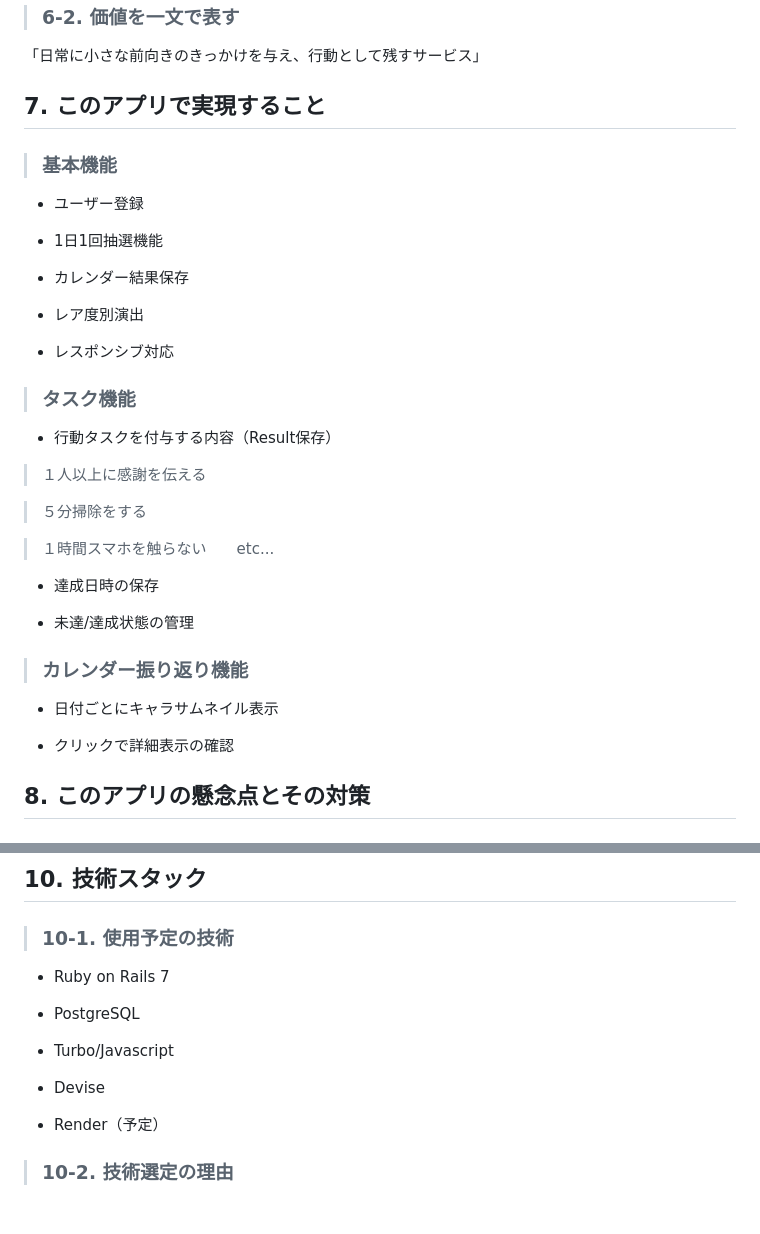
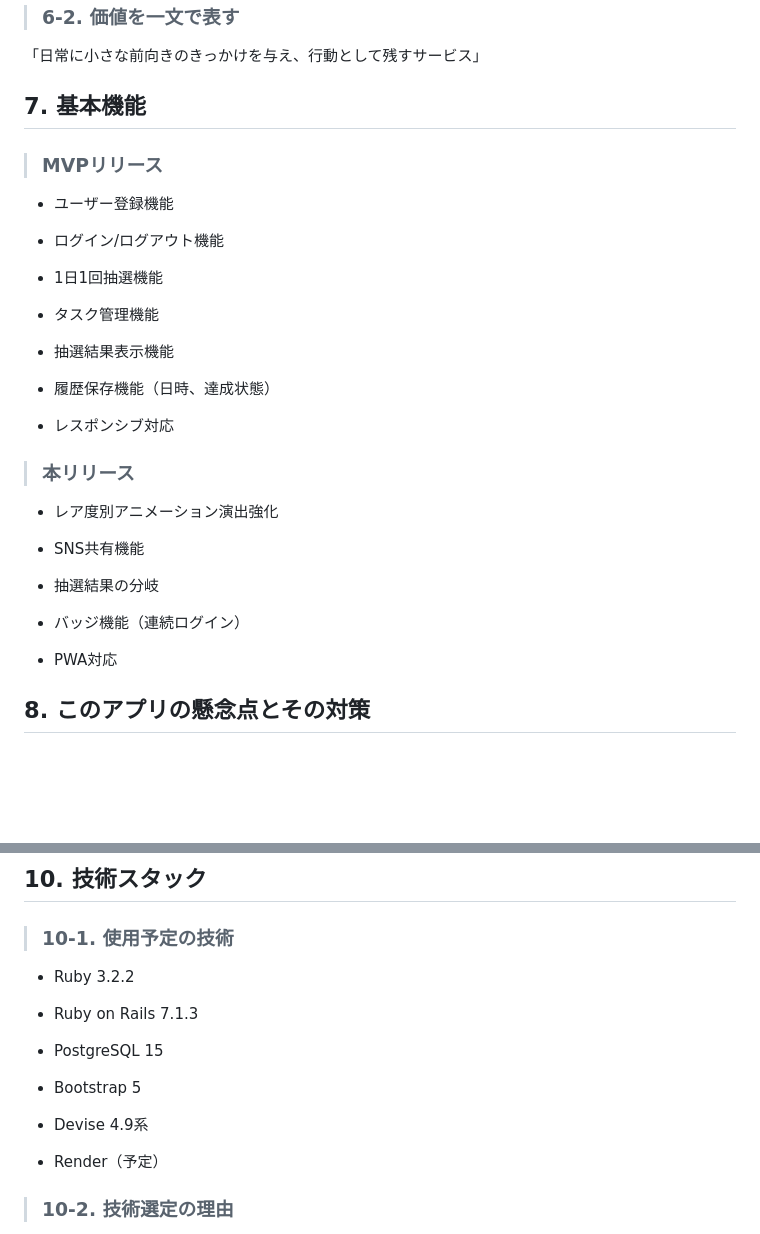
Before and after one commit to chikuwa15586/shin-sen-clean, a Markdown page: README.md, 2 parts joined by grey strips. Drawn GitHub-style; blank space fills up the shorter version.

Commit message:
基本機能においてMVPリリース/本リリースを分かるよう記載変更しました。また技術スタックは安定性や将来的な拡張性を考慮し採用、記載しています。
MVPでは、本質的な神籤アプリとしての実装を念頭に置き、わくわく感と振り返りによる可視化に焦点を当てています。レスポンシブにおいても最低限触ってもらえる環境化におくことが前提のため。
また本リリースでは、主にゲーム性を色濃くした拡張に主軸を置きよりアプリとしての価値を高めることを目的としました。
その上での技術スタック選定をしています。レビューよろしくお願いいたします。

```diff
--- a/README.md
+++ b/README.md
@@ -152,39 +152,35 @@ ___
 
 「日常に小さな前向きのきっかけを与え、行動として残すサービス」
 
-## 7. このアプリで実現すること
+## 7. 基本機能
 
->### 基本機能
->
-- ユーザー登録
+>### MVPリリース
+
+- ユーザー登録機能
+
+- ログイン/ログアウト機能
 
 - 1日1回抽選機能
 
-- カレンダー結果保存
+- タスク管理機能
 
-- レア度別演出
+- 抽選結果表示機能
+
+- 履歴保存機能（日時、達成状態）
 
 - レスポンシブ対応
 
->### タスク機能
+>### 本リリース
 
-- 行動タスクを付与する内容（Result保存）
+- レア度別アニメーション演出強化
 
-> １人以上に感謝を伝える
+- SNS共有機能
 
-> ５分掃除をする
+- 抽選結果の分岐
 
-> １時間スマホを触らない　　etc...
+- バッジ機能（連続ログイン）
 
-- 達成日時の保存
-
-- 未達/達成状態の管理
-
->### カレンダー振り返り機能
-
-- 日付ごとにキャラサムネイル表示
-
-- クリックで詳細表示の確認
+- PWA対応
 
 ## 8. このアプリの懸念点とその対策
 
@@ -211,13 +207,15 @@ UI改善による演出や分岐などゲーム性を発展、継続利用を促
 
 >### 10-1. 使用予定の技術
 
-- Ruby on Rails 7
+- Ruby 3.2.2
 
-- PostgreSQL
+- Ruby on Rails 7.1.3
 
-- Turbo/Javascript
+- PostgreSQL 15
 
-- Devise
+- Bootstrap 5
+
+- Devise 4.9系
 
 - Render（予定）
 
```
